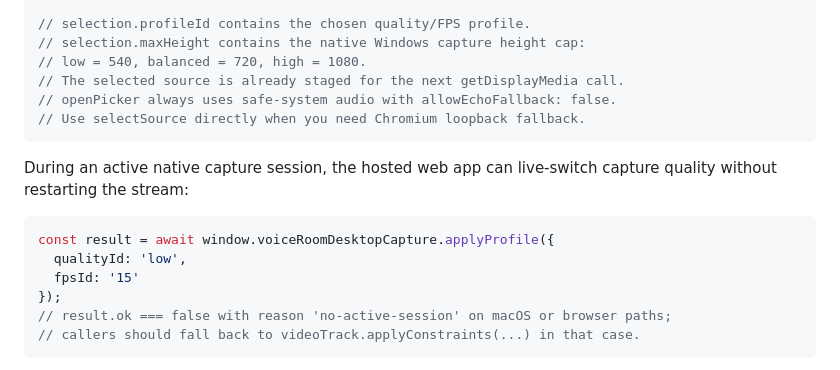
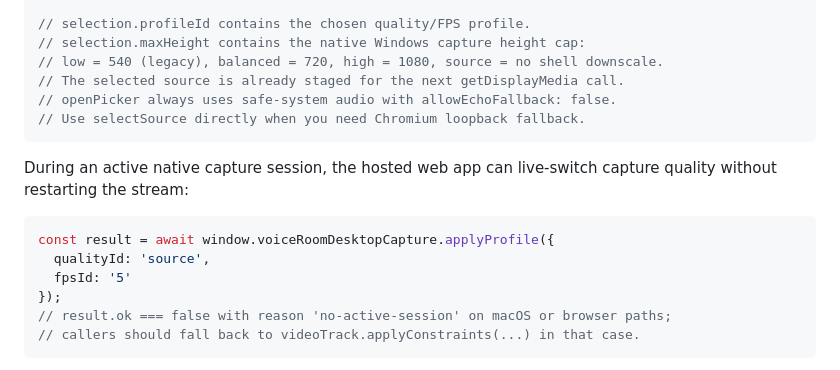
Before and after one commit to dazeGG/VoiceRoomDesktop, a Markdown page: README.md, the part around the change. Rendered like a GitHub page.

Commit message:
docs: document source quality profile and update applyProfile example

````diff
--- a/README.md
+++ b/README.md
@@ -89,7 +89,7 @@ const selection = await window.voiceRoomDesktopCapture.openPicker({
 
 // selection.profileId contains the chosen quality/FPS profile.
 // selection.maxHeight contains the native Windows capture height cap:
-// low = 540, balanced = 720, high = 1080.
+// low = 540 (legacy), balanced = 720, high = 1080, source = no shell downscale.
 // The selected source is already staged for the next getDisplayMedia call.
 // openPicker always uses safe-system audio with allowEchoFallback: false.
 // Use selectSource directly when you need Chromium loopback fallback.
@@ -100,8 +100,8 @@ quality without restarting the stream:
 
 ```js
 const result = await window.voiceRoomDesktopCapture.applyProfile({
-  qualityId: 'low',
-  fpsId: '15'
+  qualityId: 'source',
+  fpsId: '5'
 });
 // result.ok === false with reason 'no-active-session' on macOS or browser paths;
 // callers should fall back to videoTrack.applyConstraints(...) in that case.
````
